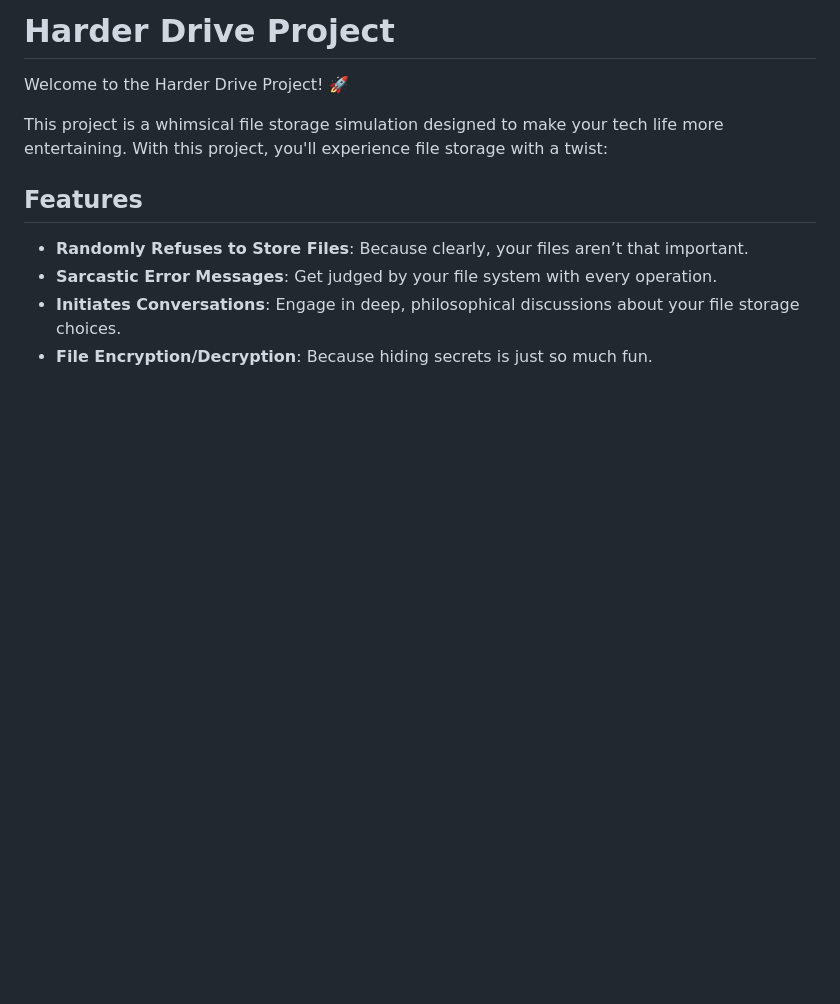
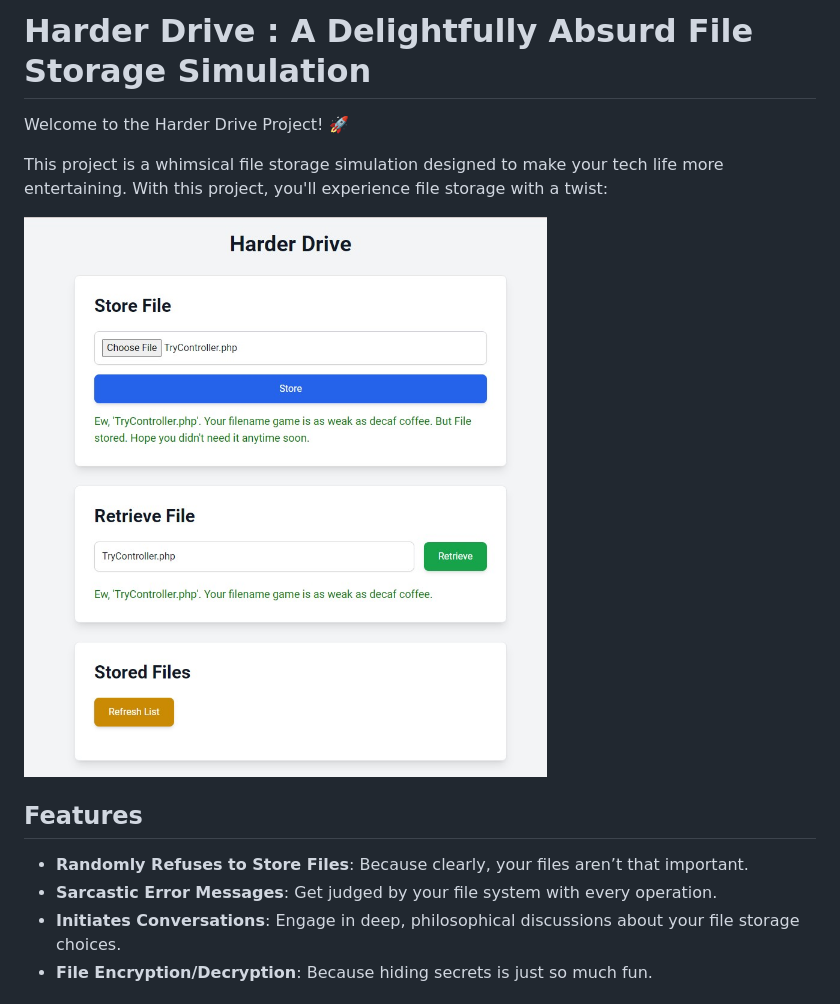
Before and after one commit to JonathanKevin16/harder_drive, a Markdown page: README.md, the part around the change. Rendered like a GitHub page; pictures changed too: static/harderdrive.jpg (added); blank space fills up the shorter version.

Commit message:
add image

```diff
--- a/README.md
+++ b/README.md
@@ -1,8 +1,11 @@
-# Harder Drive Project
+# Harder Drive : A Delightfully Absurd File Storage Simulation
 
 Welcome to the Harder Drive Project! 🚀
 
 This project is a whimsical file storage simulation designed to make your tech life more entertaining. With this project, you'll experience file storage with a twist:
+
+
+![Harder Drive Screenshot](static/harderdrive.jpg)
 
 ## Features
 - **Randomly Refuses to Store Files**: Because clearly, your files aren’t that important.
```
